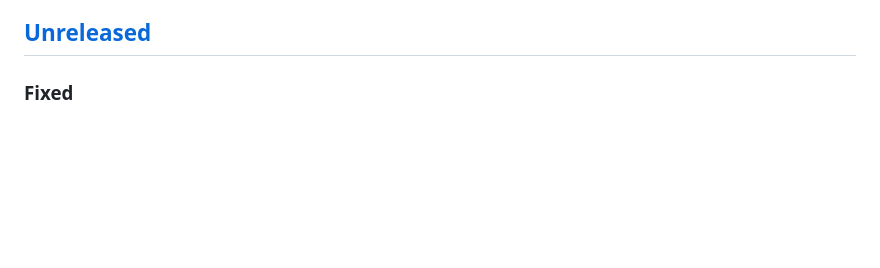
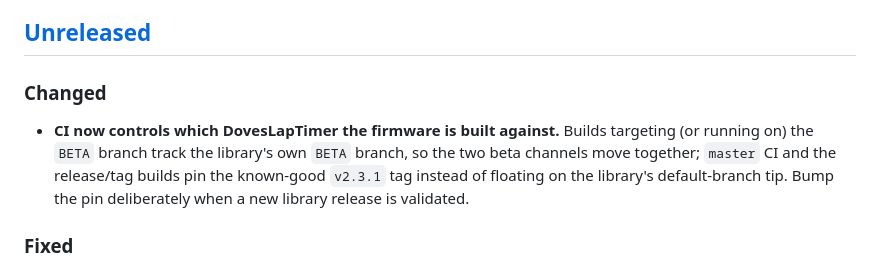
Before and after one commit to TheAngryRaven/DovesDataLogger, a Markdown page: CHANGELOG.md, the part around the change. GitHub-like rendering; blank space fills up the shorter version.

Commit message:
Docs: record per-channel DovesLapTimer CI refs
https://claude.ai/code/session_01Voi2VL5zjikyhEqgTvzmAL

```diff
--- a/CHANGELOG.md
+++ b/CHANGELOG.md
@@ -11,6 +11,14 @@ and this project aims to follow [Semantic Versioning](https://semver.org/spec/v2
 - **PATCH** — bug fixes and internal changes with no user-visible behavior change.
 
 ## [Unreleased]
+
+### Changed
+- **CI now controls which DovesLapTimer the firmware is built against.**
+  Builds targeting (or running on) the `BETA` branch track the library's own
+  `BETA` branch, so the two beta channels move together; `master` CI and the
+  release/tag builds pin the known-good `v2.3.1` tag instead of floating on
+  the library's default-branch tip. Bump the pin deliberately when a new
+  library release is validated.
 
 ### Fixed
 - **Sleep mode actually sleeps now.** The tach ISR latched `tachHavePeriod`
```
Also changed, not shown: CLAUDE.md (+2 -2 lines).
